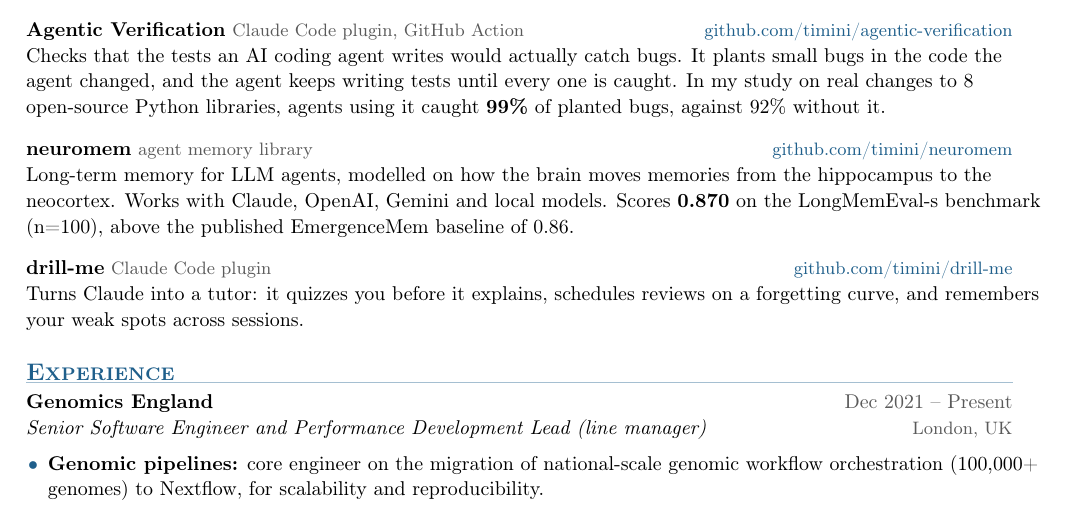
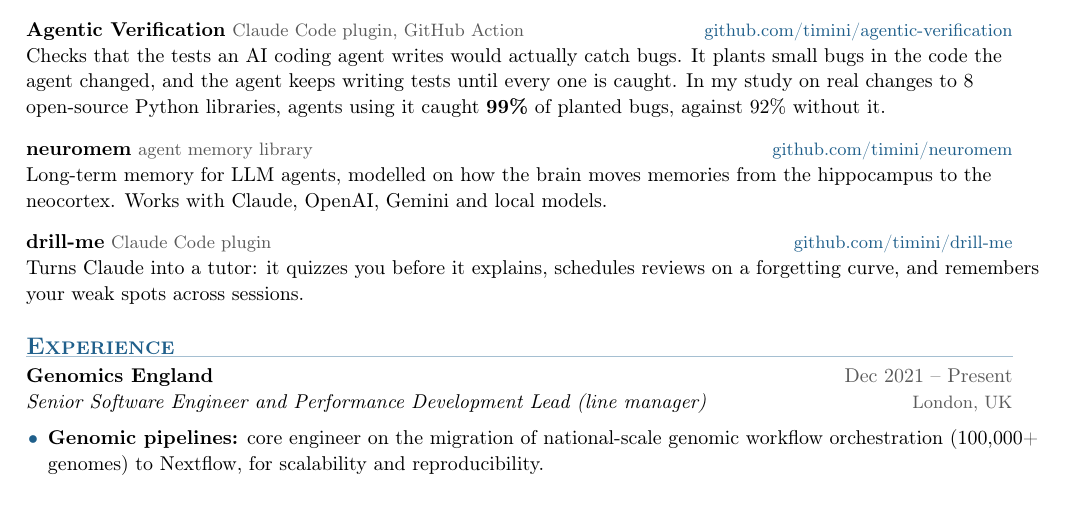
Before and after one commit to timini/cv, a LaTeX CV (cv.tex): part of page 1 of 2, cut so that both start at the same text. Compiled offline with pdfLaTeX; a LaTeX package or settings file that is missing is left out.

Commit message:
Remove the neuromem benchmark score

```diff
--- a/cv.tex
+++ b/cv.tex
@@ -65,7 +65,7 @@
 \gap
 
 \textbf{neuromem} {\color{muted}\small agent memory library} \hfill {\small\href{https://github.com/timini/neuromem}{\color{accent}github.com/timini/neuromem}}\par
-Long-term memory for LLM agents, modelled on how the brain moves memories from the hippocampus to the neocortex. Works with Claude, OpenAI, Gemini and local models. Scores \textbf{0.870} on the LongMemEval-s benchmark (n=100), above the published EmergenceMem baseline of 0.86.
+Long-term memory for LLM agents, modelled on how the brain moves memories from the hippocampus to the neocortex. Works with Claude, OpenAI, Gemini and local models.
 \gap
 
 \textbf{drill-me} {\color{muted}\small Claude Code plugin} \hfill {\small\href{https://github.com/timini/drill-me}{\color{accent}github.com/timini/drill-me}}\par
```
Also changed, not shown: cv.pdf.
